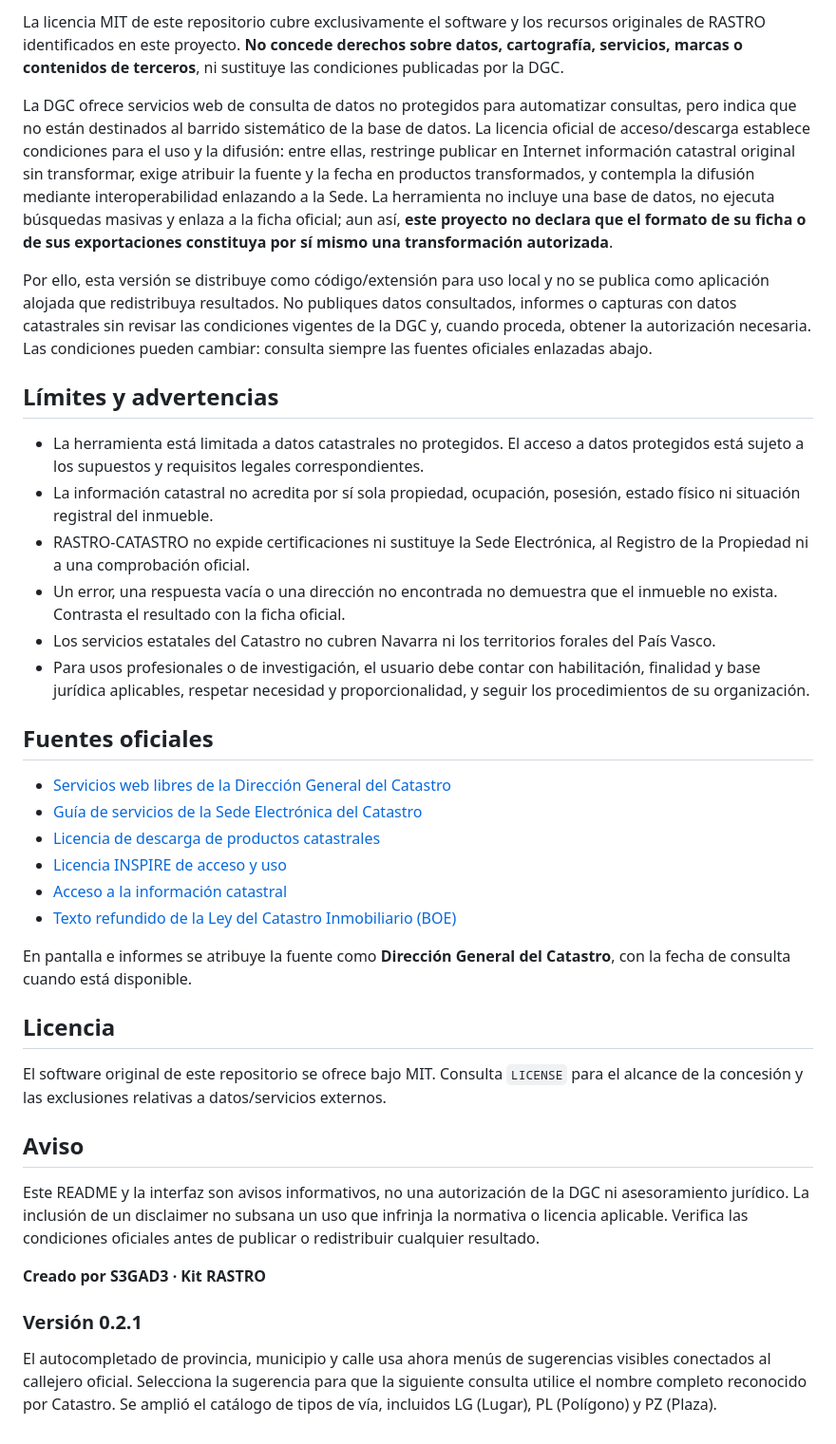
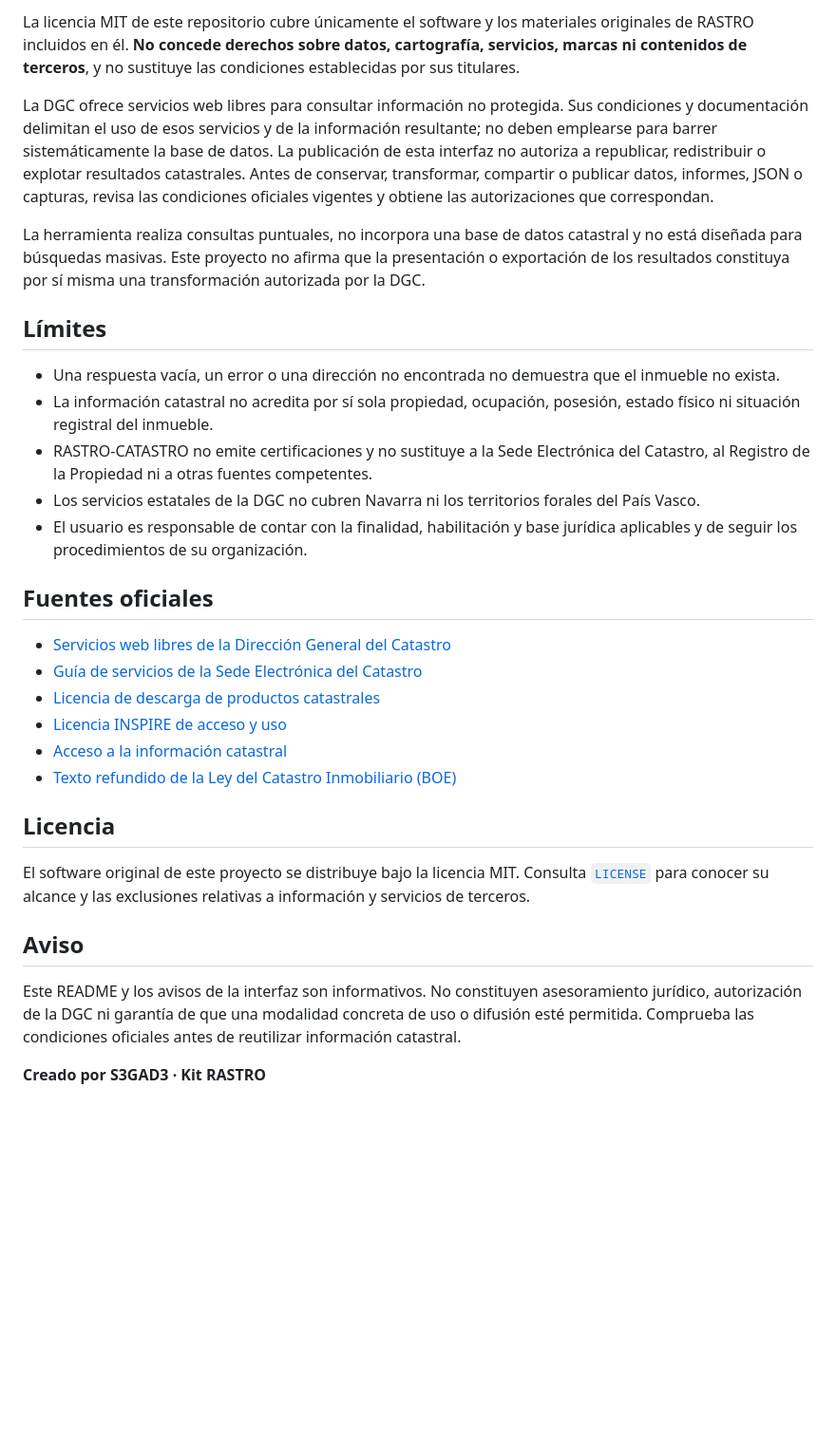
Before and after one commit to S3GAD3/rastro-catastro, a Markdown page: README.md, the part around one of its changes. Shown at 95% size. GitHub-like rendering; blank space fills up the shorter version.

```diff
--- a/README.md
+++ b/README.md
@@ -36,18 +52,17 @@ No abras `index.html` con doble clic: la consulta requiere el contexto de la ext
 
-La licencia MIT de este repositorio cubre exclusivamente el software y los recursos originales de RASTRO identificados en este proyecto. **No concede derechos sobre datos, cartografía, servicios, marcas o contenidos de terceros**, ni sustituye las condiciones publicadas por la DGC.
+La licencia MIT de este repositorio cubre únicamente el software y los materiales originales de RASTRO incluidos en él. **No concede derechos sobre datos, cartografía, servicios, marcas ni contenidos de terceros**, y no sustituye las condiciones establecidas por sus titulares.
 
-La DGC ofrece servicios web de consulta de datos no protegidos para automatizar consultas, pero indica que no están destinados al barrido sistemático de la base de datos. La licencia oficial de acceso/descarga establece condiciones para el uso y la difusión: entre ellas, restringe publicar en Internet información catastral original sin transformar, exige atribuir la fuente y la fecha en productos transformados, y contempla la difusión mediante interoperabilidad enlazando a la Sede. La herramienta no incluye una base de datos, no ejecuta búsquedas masivas y enlaza a la ficha oficial; aun así, **este proyecto no declara que el formato de su ficha o de sus exportaciones constituya por sí mismo una transformación autorizada**.
+La DGC ofrece servicios web libres para consultar información no protegida. Sus condiciones y documentación delimitan el uso de esos servicios y de la información resultante; no deben emplearse para barrer sistemáticamente la base de datos. La publicación de esta interfaz no autoriza a republicar, redistribuir o explotar resultados catastrales. Antes de conservar, transformar, compartir o publicar datos, informes, JSON o capturas, revisa las condiciones oficiales vigentes y obtiene las autorizaciones que correspondan.
 
-Por ello, esta versión se distribuye como código/extensión para uso local y no se publica como aplicación alojada que redistribuya resultados. No publiques datos consultados, informes o capturas con datos catastrales sin revisar las condiciones vigentes de la DGC y, cuando proceda, obtener la autorización necesaria. Las condiciones pueden cambiar: consulta siempre las fuentes oficiales enlazadas abajo.
+La herramienta realiza consultas puntuales, no incorpora una base de datos catastral y no está diseñada para búsquedas masivas. Este proyecto no afirma que la presentación o exportación de los resultados constituya por sí misma una transformación autorizada por la DGC.
 
-## Límites y advertencias
+## Límites
 
-- La herramienta está limitada a datos catastrales no protegidos. El acceso a datos protegidos está sujeto a los supuestos y requisitos legales correspondientes.
+- Una respuesta vacía, un error o una dirección no encontrada no demuestra que el inmueble no exista.
 - La información catastral no acredita por sí sola propiedad, ocupación, posesión, estado físico ni situación registral del inmueble.
-- RASTRO-CATASTRO no expide certificaciones ni sustituye la Sede Electrónica, al Registro de la Propiedad ni a una comprobación oficial.
-- Un error, una respuesta vacía o una dirección no encontrada no demuestra que el inmueble no exista. Contrasta el resultado con la ficha oficial.
-- Los servicios estatales del Catastro no cubren Navarra ni los territorios forales del País Vasco.
-- Para usos profesionales o de investigación, el usuario debe contar con habilitación, finalidad y base jurídica aplicables, respetar necesidad y proporcionalidad, y seguir los procedimientos de su organización.
+- RASTRO-CATASTRO no emite certificaciones y no sustituye a la Sede Electrónica del Catastro, al Registro de la Propiedad ni a otras fuentes competentes.
+- Los servicios estatales de la DGC no cubren Navarra ni los territorios forales del País Vasco.
+- El usuario es responsable de contar con la finalidad, habilitación y base jurídica aplicables y de seguir los procedimientos de su organización.
 
 ## Fuentes oficiales
 
@@ -58,18 +73,12 @@ Por ello, esta versión se distribuye como código/extensión para uso local y n
 - [Acceso a la información catastral](https://www.catastro.hacienda.gob.es/es-ES/acceso_infocat.html)
 - [Texto refundido de la Ley del Catastro Inmobiliario (BOE)](https://www.boe.es/buscar/act.php?id=BOE-A-2004-4163)
 
-En pantalla e informes se atribuye la fuente como **Dirección General del Catastro**, con la fecha de consulta cuando está disponible.
-
 ## Licencia
 
-El software original de este repositorio se ofrece bajo MIT. Consulta `LICENSE` para el alcance de la concesión y las exclusiones relativas a datos/servicios externos.
+El software original de este proyecto se distribuye bajo la licencia MIT. Consulta [`LICENSE`](LICENSE) para conocer su alcance y las exclusiones relativas a información y servicios de terceros.
 
 ## Aviso
 
-Este README y la interfaz son avisos informativos, no una autorización de la DGC ni asesoramiento jurídico. La inclusión de un disclaimer no subsana un uso que infrinja la normativa o licencia aplicable. Verifica las condiciones oficiales antes de publicar o redistribuir cualquier resultado.
+Este README y los avisos de la interfaz son informativos. No constituyen asesoramiento jurídico, autorización de la DGC ni garantía de que una modalidad concreta de uso o difusión esté permitida. Comprueba las condiciones oficiales antes de reutilizar información catastral.
 
 **Creado por S3GAD3 · Kit RASTRO**
-
-### Versión 0.2.1
-
-El autocompletado de provincia, municipio y calle usa ahora menús de sugerencias visibles conectados al callejero oficial. Selecciona la sugerencia para que la siguiente consulta utilice el nombre completo reconocido por Catastro. Se amplió el catálogo de tipos de vía, incluidos LG (Lugar), PL (Polígono) y PZ (Plaza).
```
Also changed, not shown: other parts of README.md (+40 -24 lines).
